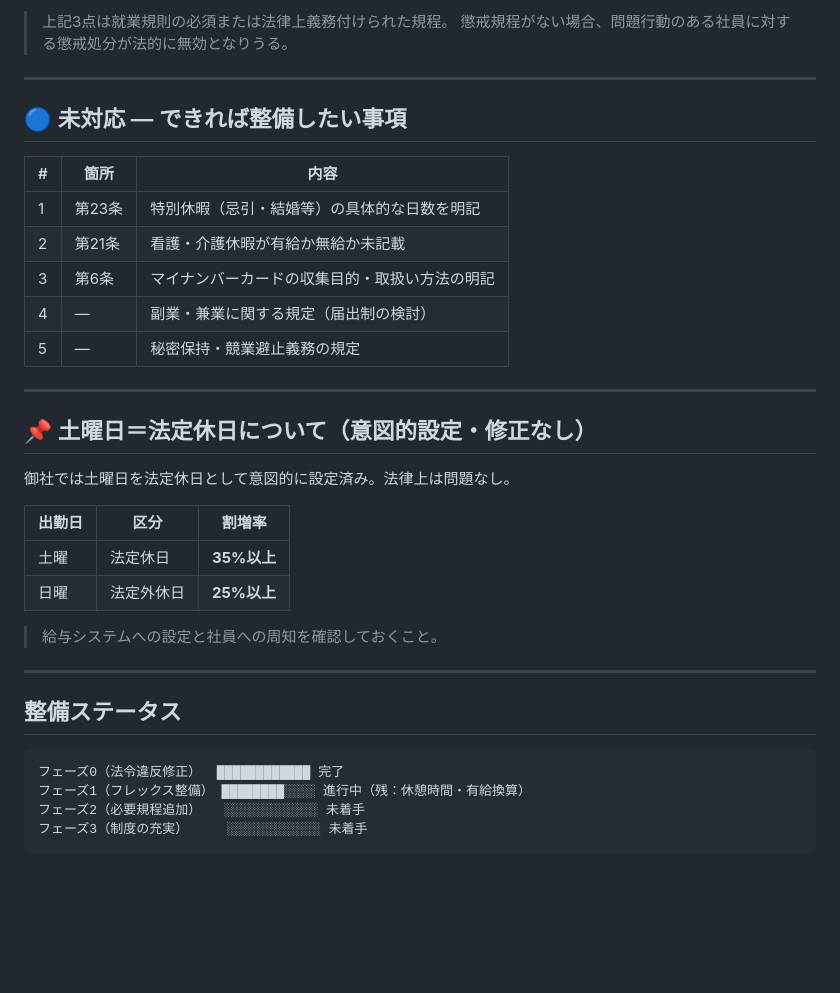
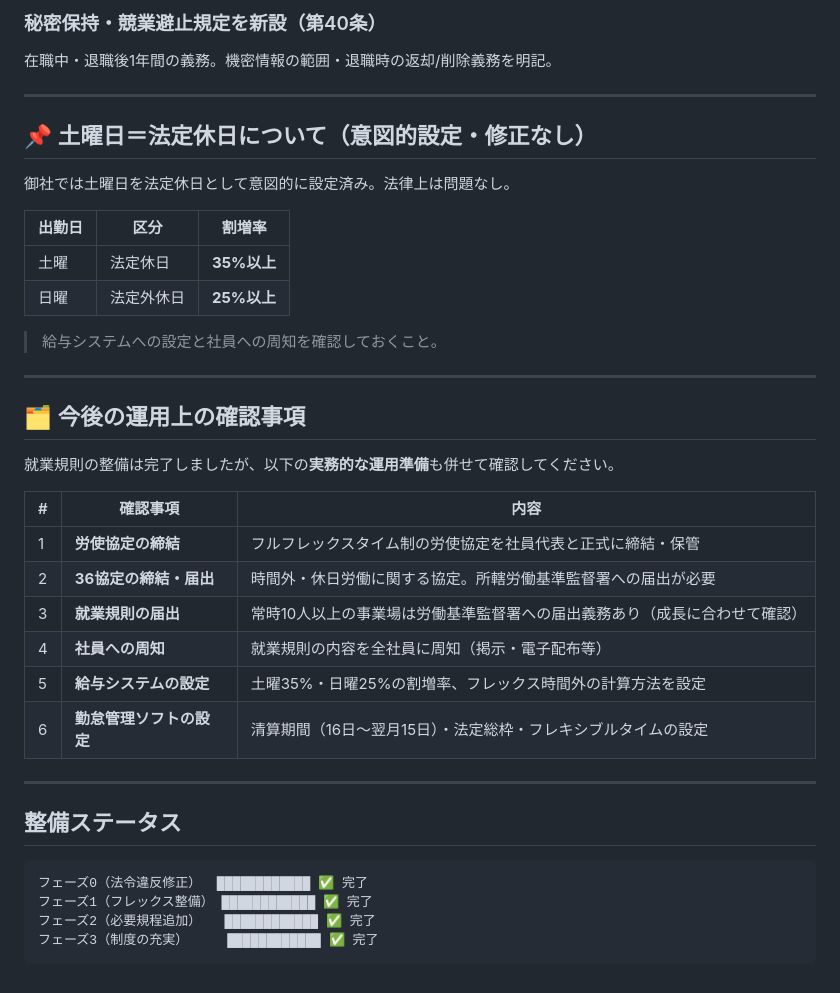
Before and after one commit to frex-design-infra/obsidian-vault, a Markdown page: 共有/新就業規則/就業規則_修正ポイント.md, the part around one of its changes. GitHub-like rendering; blank space fills up the shorter version.

````diff
--- a/共有/新就業規則/就業規則_修正ポイント.md
+++ b/共有/新就業規則/就業規則_修正ポイント.md
@@ -156,17 +134,5 @@ tags: [人事, 規程, 就業規則, 修正履歴]
-> 上記3点は就業規則の必須または法律上義務付けられた規程。
-> 懲戒規程がない場合、問題行動のある社員に対する懲戒処分が法的に無効となりうる。
-
----
-
-## 🔵 未対応 — できれば整備したい事項
-
-| # | 箇所 | 内容 |
-|---|------|------|
-| 1 | 第23条 | 特別休暇（忌引・結婚等）の具体的な日数を明記 |
-| 2 | 第21条 | 看護・介護休暇が有給か無給か未記載 |
-| 3 | 第6条 | マイナンバーカードの収集目的・取扱い方法の明記 |
-| 4 | — | 副業・兼業に関する規定（届出制の検討） |
-| 5 | — | 秘密保持・競業避止義務の規定 |
+### 秘密保持・競業避止規定を新設（第40条）
+在職中・退職後1年間の義務。機密情報の範囲・退職時の返却/削除義務を明記。
 
 ---
 
@@ -183,11 +149,26 @@ tags: [人事, 規程, 就業規則, 修正履歴]
 
 ---
 
+## 🗂️ 今後の運用上の確認事項
+
+就業規則の整備は完了しましたが、以下の**実務的な運用準備**も併せて確認してください。
+
+| # | 確認事項 | 内容 |
+|---|---------|------|
+| 1 | **労使協定の締結** | フルフレックスタイム制の労使協定を社員代表と正式に締結・保管 |
+| 2 | **36協定の締結・届出** | 時間外・休日労働に関する協定。所轄労働基準監督署への届出が必要 |
+| 3 | **就業規則の届出** | 常時10人以上の事業場は労働基準監督署への届出義務あり（成長に合わせて確認） |
+| 4 | **社員への周知** | 就業規則の内容を全社員に周知（掲示・電子配布等） |
+| 5 | **給与システムの設定** | 土曜35%・日曜25%の割増率、フレックス時間外の計算方法を設定 |
+| 6 | **勤怠管理ソフトの設定** | 清算期間（16日〜翌月15日）・法定総枠・フレキシブルタイムの設定 |
+
+---
+
 ## 整備ステータス
 
 ```
-フェーズ0（法令違反修正）  ████████████ 完了
-フェーズ1（フレックス整備） ████████░░░░ 進行中（残：休憩時間・有給換算）
-フェーズ2（必要規程追加）   ░░░░░░░░░░░░ 未着手
-フェーズ3（制度の充実）     ░░░░░░░░░░░░ 未着手
+フェーズ0（法令違反修正）  ████████████ ✅ 完了
+フェーズ1（フレックス整備） ████████████ ✅ 完了
+フェーズ2（必要規程追加）   ████████████ ✅ 完了
+フェーズ3（制度の充実）     ████████████ ✅ 完了
 ```
````
Also changed, not shown: other parts of 共有/新就業規則/就業規則_修正ポイント.md (+30 -52 lines), 共有/新就業規則/【新】就業規則_令和8年度版.md (+3 -4 lines).
